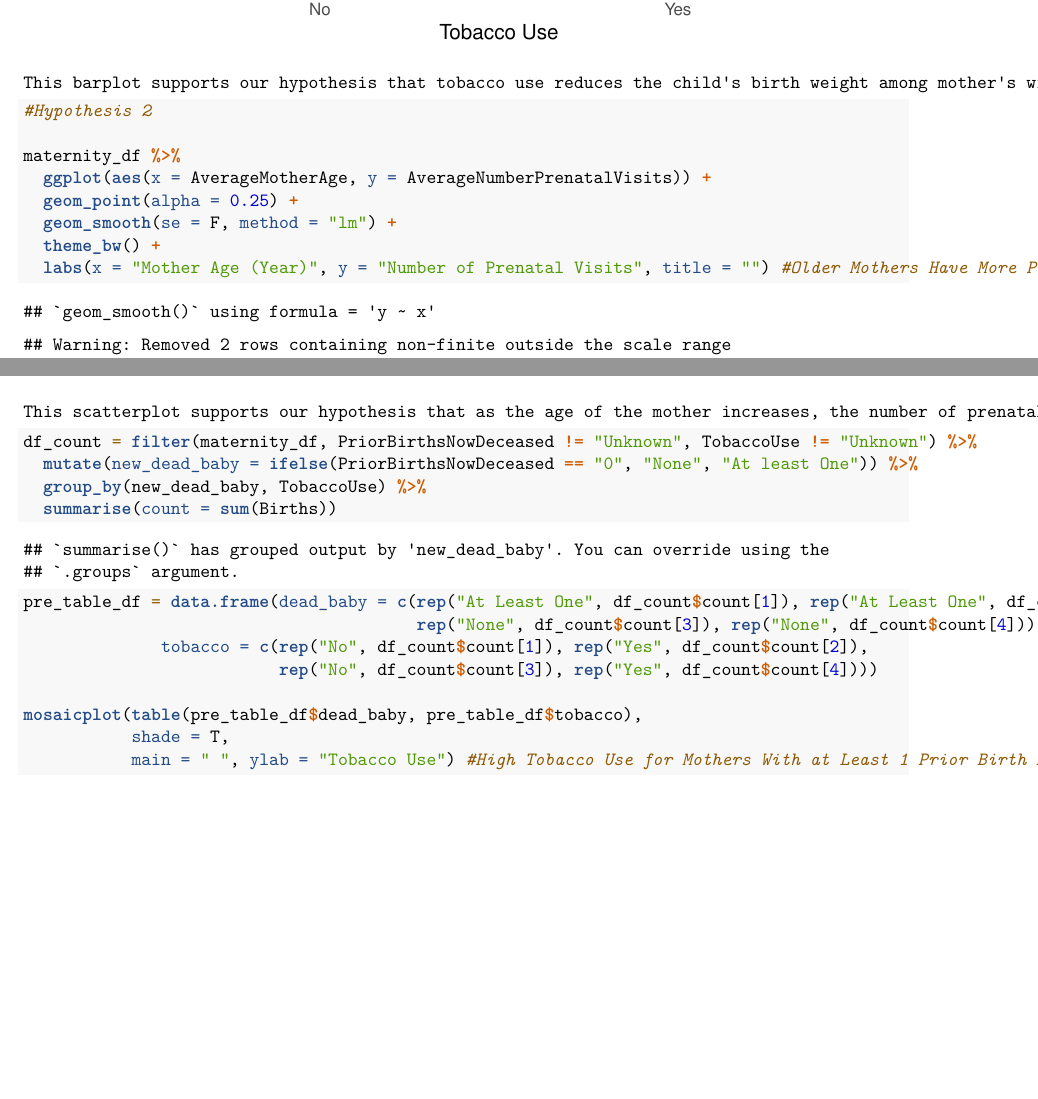
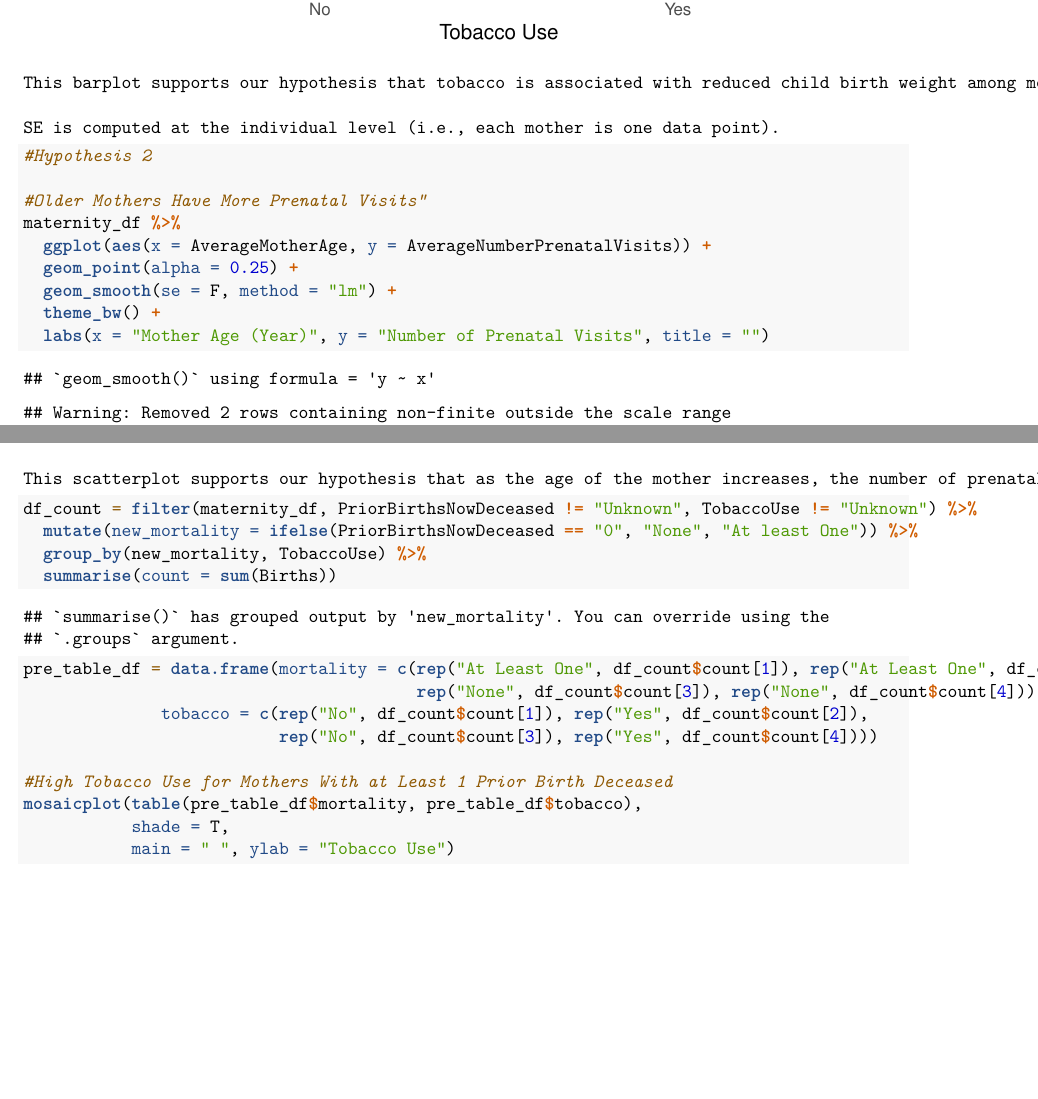
Before and after one commit to Donald-Dinerman/Optum-Premature-Death, an R Markdown document (EDA Project/EDA-Project.Rmd): two parts of pages 5 and 6 of 12 before the commit and two parts of pages 5 and 6 of 13 after it, joined at a grey line, cut so that both start at the same text, the shorter picture padded with empty space. Rendered offline with R 4.5, knitr and Pandoc, then LaTeX, with nearby package versions; some code elsewhere in the file could not run offline.

Commit message:
code review edits

````diff
--- a/EDA Project/EDA-Project.Rmd
+++ b/EDA Project/EDA-Project.Rmd
@@ -171,38 +174,41 @@ This barplot supports our hypothesis that tobacco use reduces the child's birth
+SE is computed at the individual level (i.e., each mother is one data point).
 ```
 
 ```{r}
 #Hypothesis 2
 
+#Older Mothers Have More Prenatal Visits"
 maternity_df %>%
   ggplot(aes(x = AverageMotherAge, y = AverageNumberPrenatalVisits)) +
   geom_point(alpha = 0.25) +
   geom_smooth(se = F, method = "lm") +
   theme_bw() +
-  labs(x = "Mother Age (Year)", y = "Number of Prenatal Visits", title = "") #Older Mothers Have More Prenatal Visits"
+  labs(x = "Mother Age (Year)", y = "Number of Prenatal Visits", title = "")
 ```
 
 ```
-This scatterplot supports our hypothesis that as the age of the mother increases, the number of prenatal visits increases.
+This scatterplot supports our hypothesis that as the age of the mother increases, the number of prenatal visits increases. Observations are represented at the aggregated level (due to computational constraints).
 ```
 
 ```{r}
 df_count = filter(maternity_df, PriorBirthsNowDeceased != "Unknown", TobaccoUse != "Unknown") %>%
-  mutate(new_dead_baby = ifelse(PriorBirthsNowDeceased == "0", "None", "At least One")) %>%
-  group_by(new_dead_baby, TobaccoUse) %>%
+  mutate(new_mortality = ifelse(PriorBirthsNowDeceased == "0", "None", "At least One")) %>%
+  group_by(new_mortality, TobaccoUse) %>%
   summarise(count = sum(Births))
 
-pre_table_df = data.frame(dead_baby = c(rep("At Least One", df_count$count[1]), rep("At Least One", df_count$count[2]),
+pre_table_df = data.frame(mortality = c(rep("At Least One", df_count$count[1]), rep("At Least One", df_count$count[2]),
                                         rep("None", df_count$count[3]), rep("None", df_count$count[4])),
               tobacco = c(rep("No", df_count$count[1]), rep("Yes", df_count$count[2]),
                           rep("No", df_count$count[3]), rep("Yes", df_count$count[4])))
 
-mosaicplot(table(pre_table_df$dead_baby, pre_table_df$tobacco),
+#High Tobacco Use for Mothers With at Least 1 Prior Birth Deceased
+mosaicplot(table(pre_table_df$mortality, pre_table_df$tobacco),
            shade = T,
-           main = " ", ylab = "Tobacco Use") #High Tobacco Use for Mothers With at Least 1 Prior Birth Deceased
+           main = " ", ylab = "Tobacco Use")
 ```
 
 ```
-This visualization supports our hypothesis that tobacco use is more prevalent among mothers with at least 1 prior birth deceased. The observed counts for tobacco use for mother's with at least one birth deceased is signficantly greater than what we would expect given independence between tobacco use and number of deceased births.
+This visualization supports our hypothesis that tobacco use is more prevalent among mothers with at least 1 prior birth deceased. The observed counts for tobacco use for mother's with at least one birth deceased is signficantly greater than what we would expect given independence between tobacco use and number of deceased births. Observations are computed at the individual level (i.e., each mother is one data point).
 ```
 
 ```{r, include=F}
@@ -210,12 +216,12 @@ This visualization supports our hypothesis that tobacco use is more prevalent am
 positions = c("None", "At least One")
 
 filter(maternity_df, PriorBirthsNowDeceased != "Unknown", TobaccoUse != "Unknown") %>%
-  mutate(new_dead_baby = ifelse(PriorBirthsNowDeceased == "0", "None", "At least One")) %>%
-  group_by(new_dead_baby, TobaccoUse) %>%
+  mutate(new_mortality = ifelse(PriorBirthsNowDeceased == "0", "None", "At least One")) %>%
+  group_by(new_mortality, TobaccoUse) %>%
   summarise(count = sum(Births)) %>%
   mutate(total = sum(count),
          prop = round(count/total, 5)) %>%
-  ggplot(aes(x = new_dead_baby, y = prop, fill = TobaccoUse)) +
+  ggplot(aes(x = new_mortality, y = prop, fill = TobaccoUse)) +
   geom_col(col = "black") +
   scale_x_discrete(limits = positions) + #set positions of bars
   scale_y_continuous(breaks = seq(0, 1, by = 0.2)) +
````
Also changed, not shown: EDA Project/EDA-Project.Rmd (29 more changed lines).
